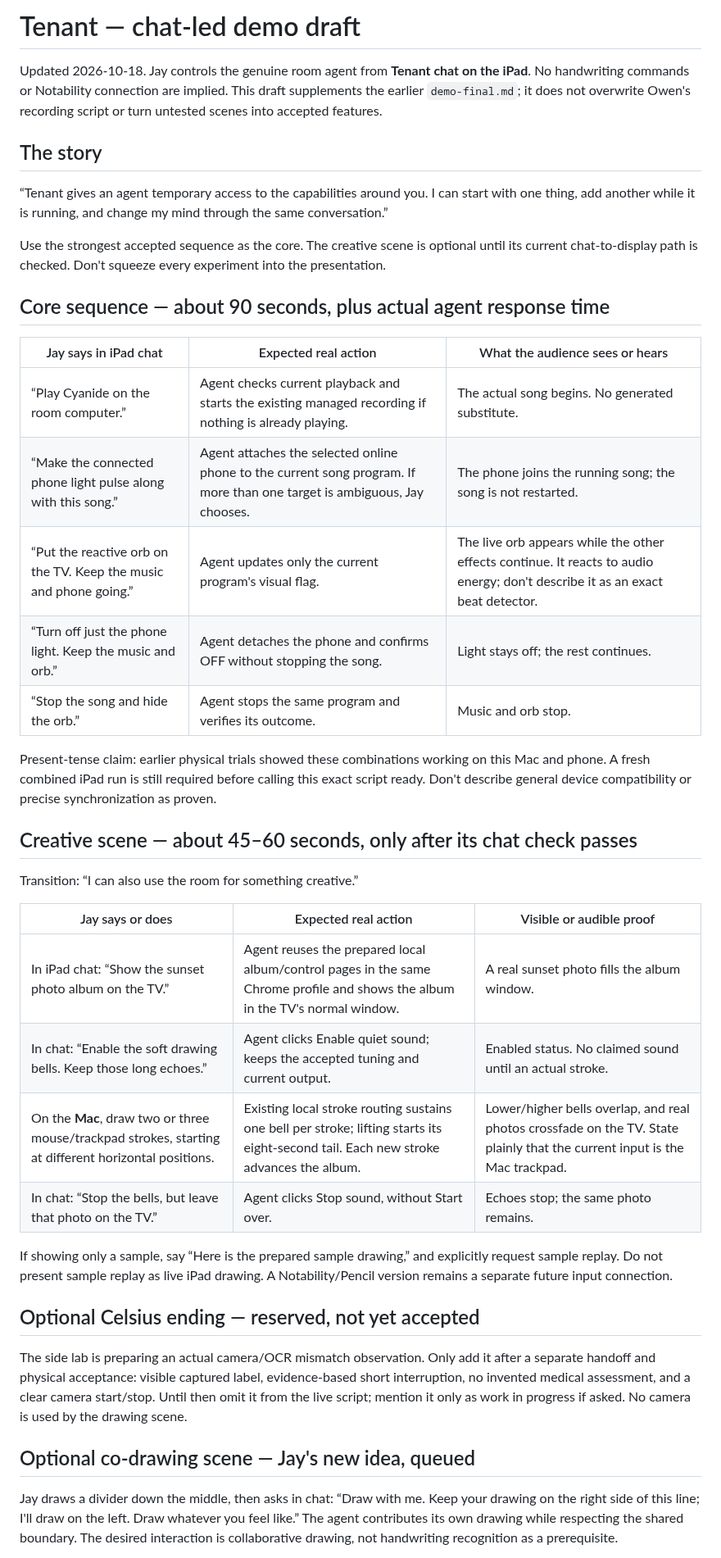
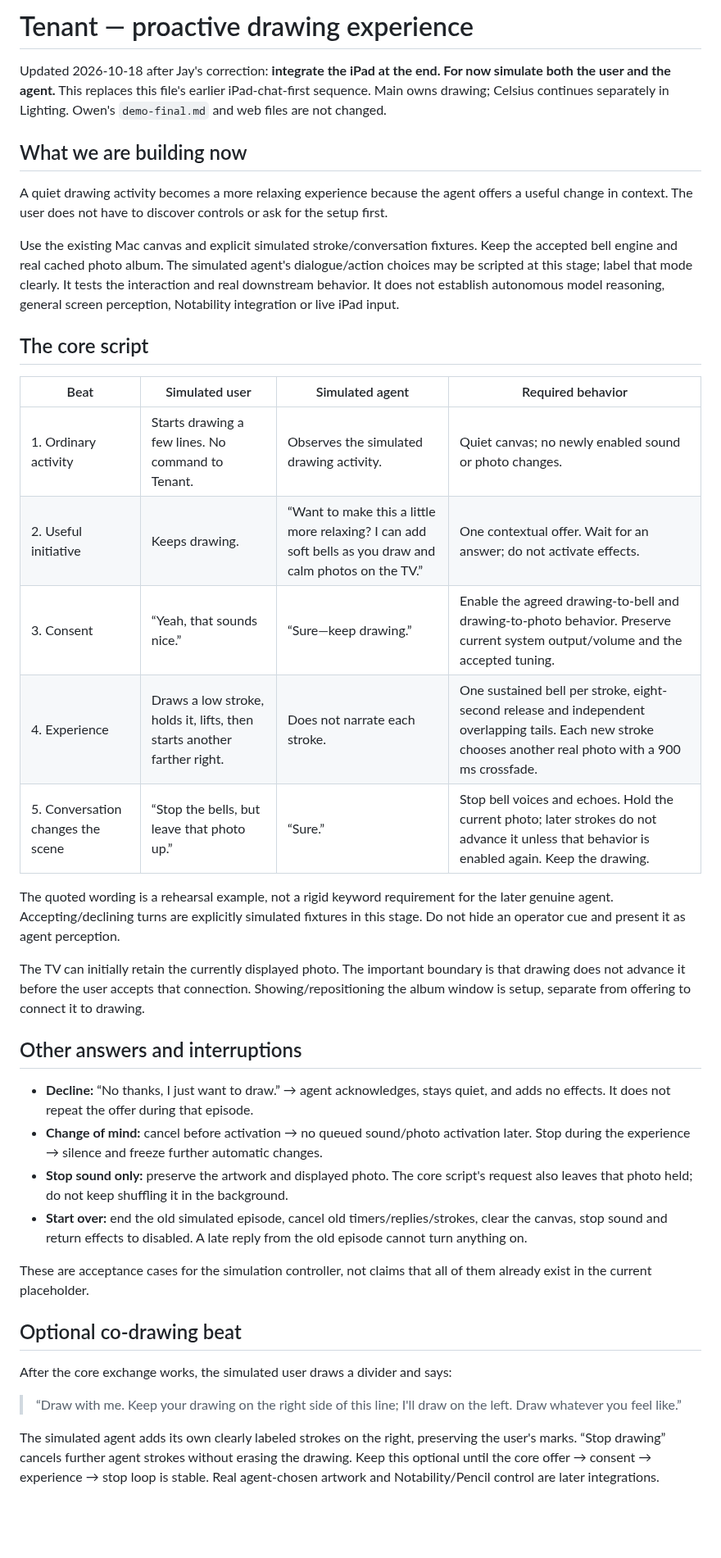
Before and after one commit to owen-tsao/tenant, a Markdown page: notes/demo-chat-script.md, the part around one of its changes. Shown at 82% size. Drawn GitHub-style; blank space fills up the shorter version.

Commit message:
Make proactive drawing simulation the next demo stage

```diff
--- a/notes/demo-chat-script.md
+++ b/notes/demo-chat-script.md
@@ -1,43 +1,41 @@
-# Tenant — chat-led demo draft
+# Tenant — proactive drawing experience
 
-Updated 2026-10-18. Jay controls the genuine room agent from **Tenant chat on the iPad**. No handwriting commands or Notability connection are implied. This draft supplements the earlier `demo-final.md`; it does not overwrite Owen's recording script or turn untested scenes into accepted features.
+Updated 2026-10-18 after Jay's correction: **integrate the iPad at the end. For now simulate both the user and the agent.** This replaces this file's earlier iPad-chat-first sequence. Main owns drawing; Celsius continues separately in Lighting. Owen's `demo-final.md` and web files are not changed.
 
-## The story
+## What we are building now
 
-“Tenant gives an agent temporary access to the capabilities around you. I can start with one thing, add another while it is running, and change my mind through the same conversation.”
+A quiet drawing activity becomes a more relaxing experience because the agent offers a useful change in context. The user does not have to discover controls or ask for the setup first.
 
-Use the strongest accepted sequence as the core. The creative scene is optional until its current chat-to-display path is checked. Don't squeeze every experiment into the presentation.
+Use the existing Mac canvas and explicit simulated stroke/conversation fixtures. Keep the accepted bell engine and real cached photo album. The simulated agent's dialogue/action choices may be scripted at this stage; label that mode clearly. It tests the interaction and real downstream behavior. It does not establish autonomous model reasoning, general screen perception, Notability integration or live iPad input.
 
-## Core sequence — about 90 seconds, plus actual agent response time
+## The core script
 
-| Jay says in iPad chat | Expected real action | What the audience sees or hears |
-| --- | --- | --- |
-| “Play Cyanide on the room computer.” | Agent checks current playback and starts the existing managed recording if nothing is already playing. | The actual song begins. No generated substitute. |
-| “Make the connected phone light pulse along with this song.” | Agent attaches the selected online phone to the current song program. If more than one target is ambiguous, Jay chooses. | The phone joins the running song; the song is not restarted. |
-| “Put the reactive orb on the TV. Keep the music and phone going.” | Agent updates only the current program's visual flag. | The live orb appears while the other effects continue. It reacts to audio energy; don't describe it as an exact beat detector. |
-| “Turn off just the phone light. Keep the music and orb.” | Agent detaches the phone and confirms OFF without stopping the song. | Light stays off; the rest continues. |
-| “Stop the song and hide the orb.” | Agent stops the same program and verifies its outcome. | Music and orb stop. |
+| Beat | Simulated user | Simulated agent | Required behavior |
+| --- | --- | --- | --- |
+| 1. Ordinary activity | Starts drawing a few lines. No command to Tenant. | Observes the simulated drawing activity. | Quiet canvas; no newly enabled sound or photo changes. |
+| 2. Useful initiative | Keeps drawing. | “Want to make this a little more relaxing? I can add soft bells as you draw and calm photos on the TV.” | One contextual offer. Wait for an answer; do not activate effects. |
+| 3. Consent | “Yeah, that sounds nice.” | “Sure—keep drawing.” | Enable the agreed drawing-to-bell and drawing-to-photo behavior. Preserve current system output/volume and the accepted tuning. |
+| 4. Experience | Draws a low stroke, holds it, lifts, then starts another farther right. | Does not narrate each stroke. | One sustained bell per stroke, eight-second release and independent overlapping tails. Each new stroke chooses another real photo with a 900 ms crossfade. |
+| 5. Conversation changes the scene | “Stop the bells, but leave that photo up.” | “Sure.” | Stop bell voices and echoes. Hold the current photo; later strokes do not advance it unless that behavior is enabled again. Keep the drawing. |
 
-Present-tense claim: earlier physical trials showed these combinations working on this Mac and phone. A fresh combined iPad run is still required before calling this exact script ready. Don't describe general device compatibility or precise synchronization as proven.
+The quoted wording is a rehearsal example, not a rigid keyword requirement for the later genuine agent. Accepting/declining turns are explicitly simulated fixtures in this stage. Do not hide an operator cue and present it as agent perception.
 
-## Creative scene — about 45–60 seconds, only after its chat check passes
+The TV can initially retain the currently displayed photo. The important boundary is that drawing does not advance it before the user accepts that connection. Showing/repositioning the album window is setup, separate from offering to connect it to drawing.
 
-Transition: “I can also use the room for something creative.”
+## Other answers and interruptions
 
-| Jay says or does | Expected real action | Visible or audible proof |
-| --- | --- | --- |
-| In iPad chat: “Show the sunset photo album on the TV.” | Agent reuses the prepared local album/control pages in the same Chrome profile and shows the album in the TV's normal window. | A real sunset photo fills the album window. |
-| In chat: “Enable the soft drawing bells. Keep those long echoes.” | Agent clicks Enable quiet sound; keeps the accepted tuning and current output. | Enabled status. No claimed sound until an actual stroke. |
-| On the **Mac**, draw two or three mouse/trackpad strokes, starting at different horizontal positions. | Existing local stroke routing sustains one bell per stroke; lifting starts its eight-second tail. Each new stroke advances the album. | Lower/higher bells overlap, and real photos crossfade on the TV. State plainly that the current input is the Mac trackpad. |
-| In chat: “Stop the bells, but leave that photo on the TV.” | Agent clicks Stop sound, without Start over. | Echoes stop; the same photo remains. |
+- **Decline:** “No thanks, I just want to draw.” → agent acknowledges, stays quiet, and adds no effects. It does not repeat the offer during that episode.
+- **Change of mind:** cancel before activation → no queued sound/photo activation later. Stop during the experience → silence and freeze further automatic changes.
+- **Stop sound only:** preserve the artwork and displayed photo. The core script's request also leaves that photo held; do not keep shuffling it in the background.
+- **Start over:** end the old simulated episode, cancel old timers/replies/strokes, clear the canvas, stop sound and return effects to disabled. A late reply from the old episode cannot turn anything on.
 
-If showing only a sample, say “Here is the prepared sample drawing,” and explicitly request sample replay. Do not present sample replay as live iPad drawing. A Notability/Pencil version remains a separate future input connection.
+These are acceptance cases for the simulation controller, not claims that all of them already exist in the current placeholder.
 
-## Optional Celsius ending — reserved, not yet accepted
+## Optional co-drawing beat
 
-The side lab is preparing an actual camera/OCR mismatch observation. Only add it after a separate handoff and physical acceptance: visible captured label, evidence-based short interruption, no invented medical assessment, and a clear camera start/stop. Until then omit it from the live script; mention it only as work in progress if asked. No camera is used by the drawing scene.
+After the core exchange works, the simulated user draws a divider and says:
 
-## Optional co-drawing scene — Jay's new idea, queued
+> “Draw with me. Keep your drawing on the right side of this line; I'll draw on the left. Draw whatever you feel like.”
 
-Jay draws a divider down the middle, then asks in chat: “Draw with me. Keep your drawing on the right side of this line; I'll draw on the left. Draw whatever you feel like.” The agent contributes its own drawing while respecting the shared boundary. The desired interaction is collaborative drawing, not handwriting recognition as a prerequisite.
+The simulated agent adds its own clearly labeled strokes on the right, preserving the user's marks. “Stop drawing” cancels further agent strokes without erasing the drawing. Keep this optional until the core offer → consent → experience → stop loop is stable. Real agent-chosen artwork and Notability/Pencil control are later integrations.
 
```
Also changed, not shown: other parts of notes/demo-chat-script.md (+16 -20 lines), notes/jay.md (+2 -0 lines), notes/live-demo-agent.md (+4 -2 lines).
